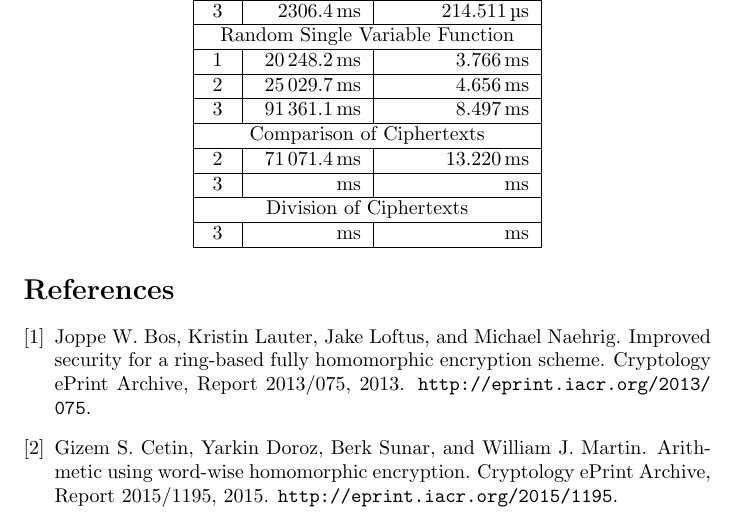
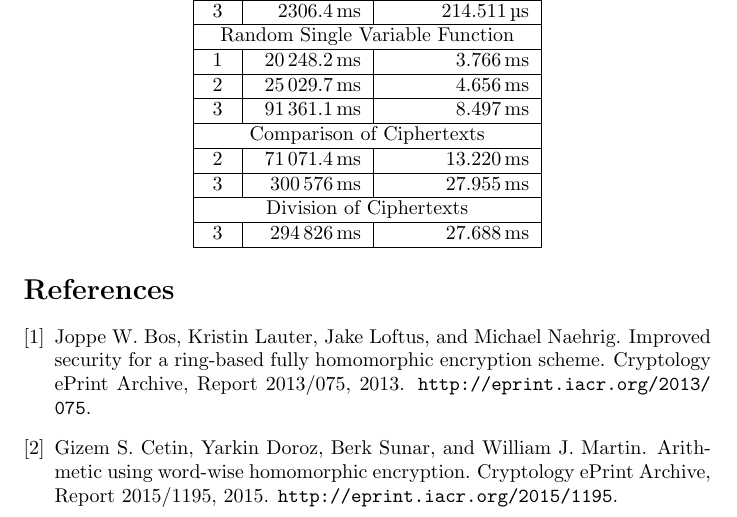
Before and after one commit to sportdeath/NonlinearSHE, a LaTeX paper (paper/division.tex): part of page 11 of 12, cut so that both start at the same text. Compiled offline with pdfLaTeX.

Commit message:
added last timing bits

```diff
--- a/paper/division.tex
+++ b/paper/division.tex
@@ -855,11 +855,11 @@
                 \\ \hline
                 $2$ & \SI{71071.4}{\milli\second} & \SI{13.220}{\milli\second}
                 \\ \hline
-                $3$ & \SI{}{\milli\second} & \SI{}{\milli\second}
+                $3$ & \SI{300576}{\milli\second} & \SI{27.955}{\milli\second}
                 \\ \hline
                 \multicolumn{3}{|c|}{Division of Ciphertexts}
                 \\ \hline
-                $3$ & \SI{}{\milli\second} & \SI{}{\milli\second}
+                $3$ & \SI{294826}{\milli\second} & \SI{27.688}{\milli\second}
                 \\ \hline
             \end{tabular}
         \end{center}
```
Also changed, not shown: paper/division.pdf.
